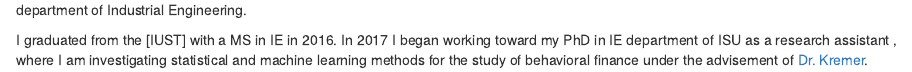
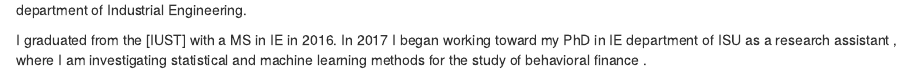
Before and after one commit to atousaz/atousaz.github.io, an R Markdown document (index.Rmd): the page in a window 1100 px wide, from 110 px down. Rendered offline with R 4.5, knitr and Pandoc, with nearby package versions; a font, style sheet, LaTeX package, included part or bibliography that could not be used is replaced or left out.

Commit message:
Update index.Rmd

```diff
--- a/index.Rmd
+++ b/index.Rmd
@@ -12,4 +12,4 @@ title: "My Website"
 I like to do anything related to data analytics  to answer research questions and test hypotheses. Currently I investigate the relation between public and investors emotion and stock at [Iowa State University](https://www.imse.iastate.edu) in the department of Industrial Engineering.
 
 
-I graduated from the [IUST] with a MS in IE in 2016. In 2017 I began working toward my PhD in IE department of ISU as a research assistant , where I am investigating statistical and machine learning methods for the study of behavioral finance  under the advisement of [Dr. Kremer ](https://www.imse.iastate.edu/directory/gul-kremer).
+I graduated from the [IUST] with a MS in IE in 2016. In 2017 I began working toward my PhD in IE department of ISU as a research assistant , where I am investigating statistical and machine learning methods for the study of behavioral finance .
```
